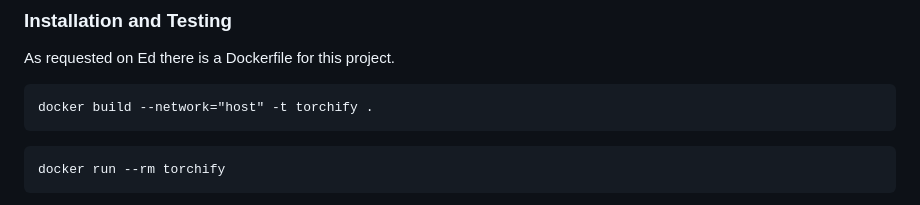
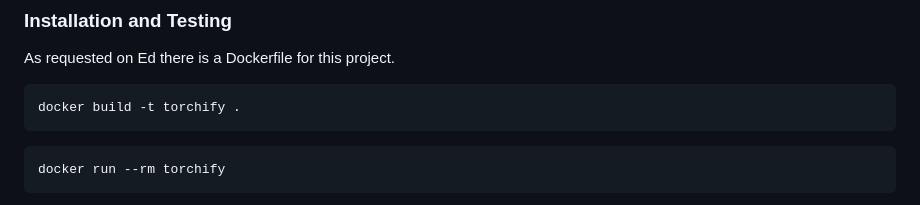
Before and after one commit to paulkroe/Torchify, a Markdown page: README.md, the part around the change. GitHub-like rendering.

Commit message:
Updated build instructions

````diff
--- a/README.md
+++ b/README.md
@@ -183,7 +183,7 @@ The lexer uses panic mode for error handling. If no DFA accepts the current inpu
 ### Installation and Testing
 As requested on Ed there is a Dockerfile for this project.
 ```
-docker build --network="host" -t torchify .
+docker build -t torchify .
 ```
 ```
 docker run --rm torchify
````
